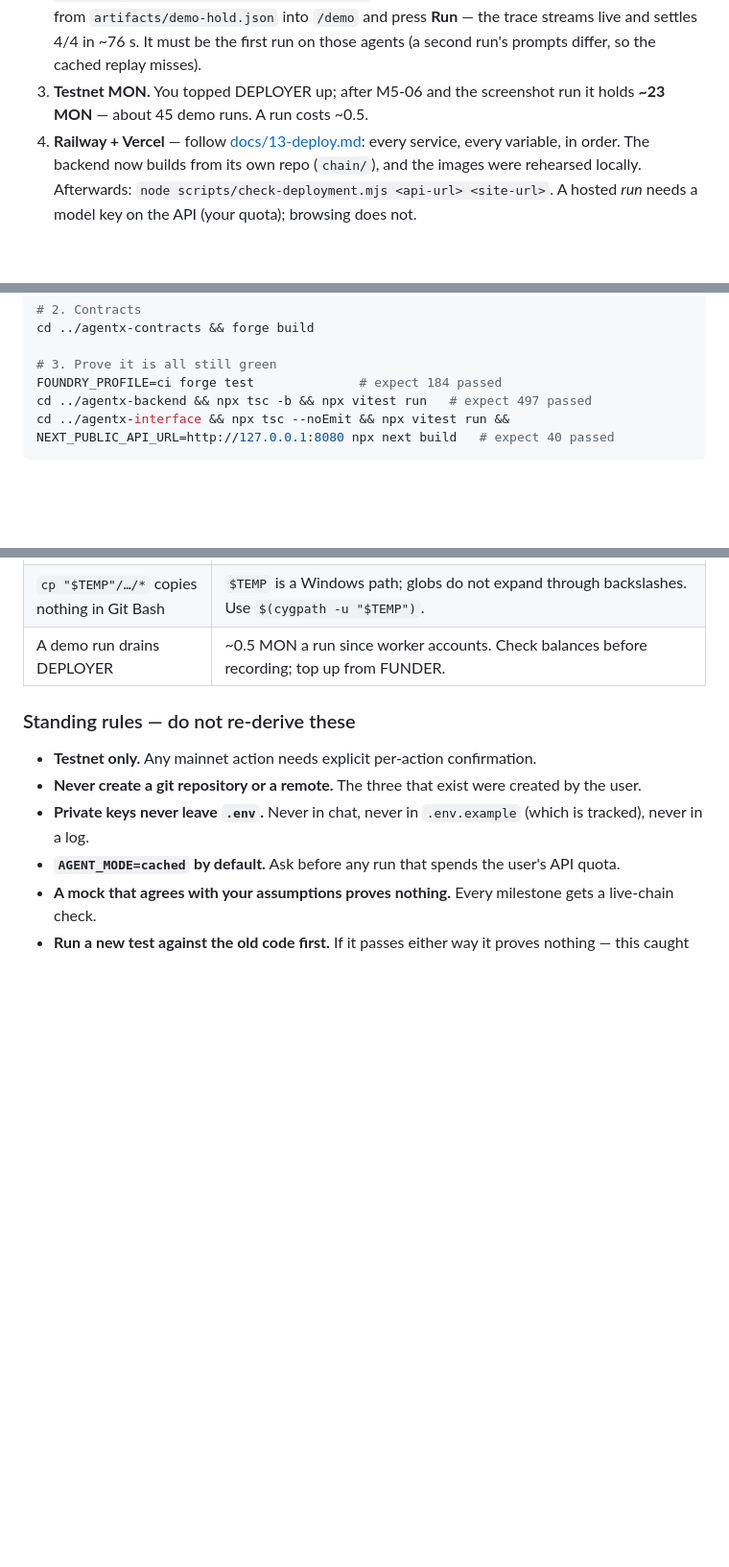
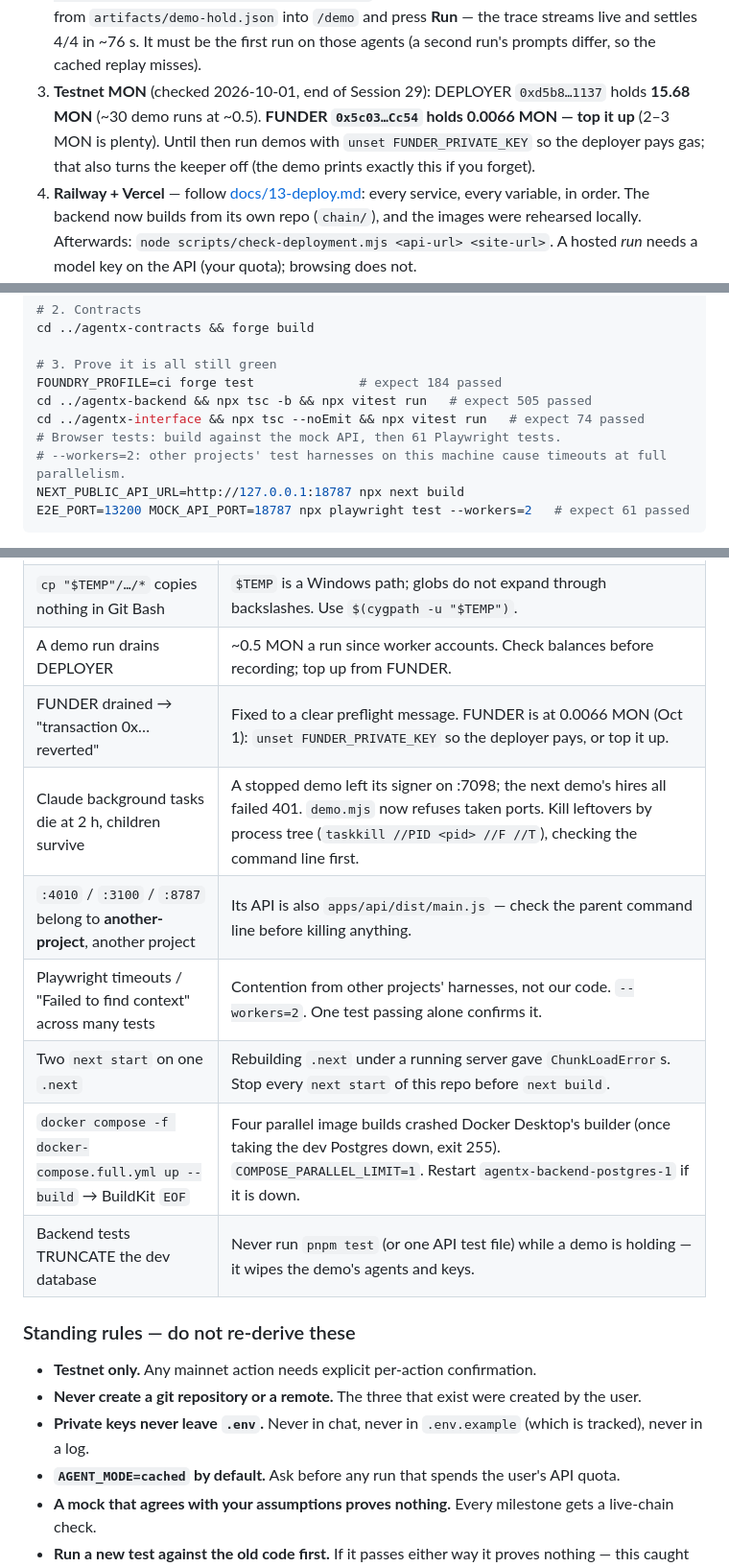
Before and after one commit to gopaltalaviya/agentx-backend, a Markdown page: PROGRESS.md, 3 parts joined by grey strips. Shown at 96% size. Drawn GitHub-style; blank space fills up the shorter version.

````diff
--- a/PROGRESS.md
+++ b/PROGRESS.md
@@ -38,8 +38,11 @@
    key from `artifacts/demo-hold.json` into `/demo` and press **Run** — the
    trace streams live and settles 4/4 in ~76 s. It must be the first run on
    those agents (a second run's prompts differ, so the cached replay misses).
-3. **Testnet MON.** You topped DEPLOYER up; after M5-06 and the screenshot
-   run it holds **~23 MON** — about 45 demo runs. A run costs ~0.5.
+3. **Testnet MON** (checked 2026-10-01, end of Session 29): DEPLOYER
+   `0xd5b8…1137` holds **15.68 MON** (~30 demo runs at ~0.5). **FUNDER
+   `0x5c03…Cc54` holds 0.0066 MON — top it up** (2–3 MON is plenty). Until
+   then run demos with `unset FUNDER_PRIVATE_KEY` so the deployer pays gas;
+   that also turns the keeper off (the demo prints exactly this if you forget).
 4. **Railway + Vercel** — follow [docs/13-deploy.md](docs/13-deploy.md): every
    service, every variable, in order. The backend now builds from its own repo
    (`chain/`), and the images were rehearsed locally. Afterwards:
@@ -142,7 +149,11 @@ cd ../agentx-contracts && forge build
 
 # 3. Prove it is all still green
 FOUNDRY_PROFILE=ci forge test              # expect 184 passed
-cd ../agentx-backend && npx tsc -b && npx vitest run   # expect 497 passed
-cd ../agentx-interface && npx tsc --noEmit && npx vitest run && NEXT_PUBLIC_API_URL=http://127.0.0.1:8080 npx next build   # expect 40 passed
+cd ../agentx-backend && npx tsc -b && npx vitest run   # expect 505 passed
+cd ../agentx-interface && npx tsc --noEmit && npx vitest run   # expect 74 passed
+# Browser tests: build against the mock API, then 61 Playwright tests.
+# --workers=2: other projects' test harnesses on this machine cause timeouts at full parallelism.
+NEXT_PUBLIC_API_URL=http://127.0.0.1:18787 npx next build
+E2E_PORT=13200 MOCK_API_PORT=18787 npx playwright test --workers=2   # expect 61 passed
 ```
 
@@ -246,6 +280,13 @@ v2 one — any prompt or schema change still invalidates it.
 | `EADDRINUSE 127.0.0.1:5442` in a test, once in ~15 full runs | **Not our code.** Windows ran out of ephemeral ports: an unrelated process on this machine (`another-process`) held ~1,800 sockets and churned ~7,000 into TIME_WAIT (Sep 30). This is almost certainly the old "`meta.test.ts` flake" — its first query is the first connection a file opens. Re-run; if it recurs, check `Get-NetTCPConnection -State TimeWait`. |
 | `cp "$TEMP"/…/*` copies nothing in Git Bash | `$TEMP` is a Windows path; globs do not expand through backslashes. Use `$(cygpath -u "$TEMP")`. |
 | A demo run drains DEPLOYER | ~0.5 MON a run since worker accounts. Check balances before recording; top up from FUNDER. |
+| FUNDER drained → "transaction 0x… reverted" | Fixed to a clear preflight message. FUNDER is at 0.0066 MON (Oct 1): `unset FUNDER_PRIVATE_KEY` so the deployer pays, or top it up. |
+| Claude background tasks die at 2 h, children survive | A stopped demo left its signer on :7098; the next demo's hires all failed 401. `demo.mjs` now refuses taken ports. Kill leftovers by process tree (`taskkill //PID <pid> //F //T`), checking the command line first. |
+| `:4010` / `:3100` / `:8787` belong to **another-project**, another project | Its API is also `apps/api/dist/main.js` — check the parent command line before killing anything. |
+| Playwright timeouts / "Failed to find context" across many tests | Contention from other projects' harnesses, not our code. `--workers=2`. One test passing alone confirms it. |
+| Two `next start` on one `.next` | Rebuilding `.next` under a running server gave `ChunkLoadError`s. Stop every `next start` of this repo before `next build`. |
+| `docker compose -f docker-compose.full.yml up --build` → BuildKit `EOF` | Four parallel image builds crashed Docker Desktop's builder (once taking the dev Postgres down, exit 255). `COMPOSE_PARALLEL_LIMIT=1`. Restart `agentx-backend-postgres-1` if it is down. |
+| Backend tests TRUNCATE the dev database | Never run `pnpm test` (or one API test file) while a demo is holding — it wipes the demo's agents and keys. |
 
 ### Standing rules — do not re-derive these
 
````
Also changed, not shown: other parts of PROGRESS.md (+41 -11 lines), PLAN.md (+4 -1 lines).
